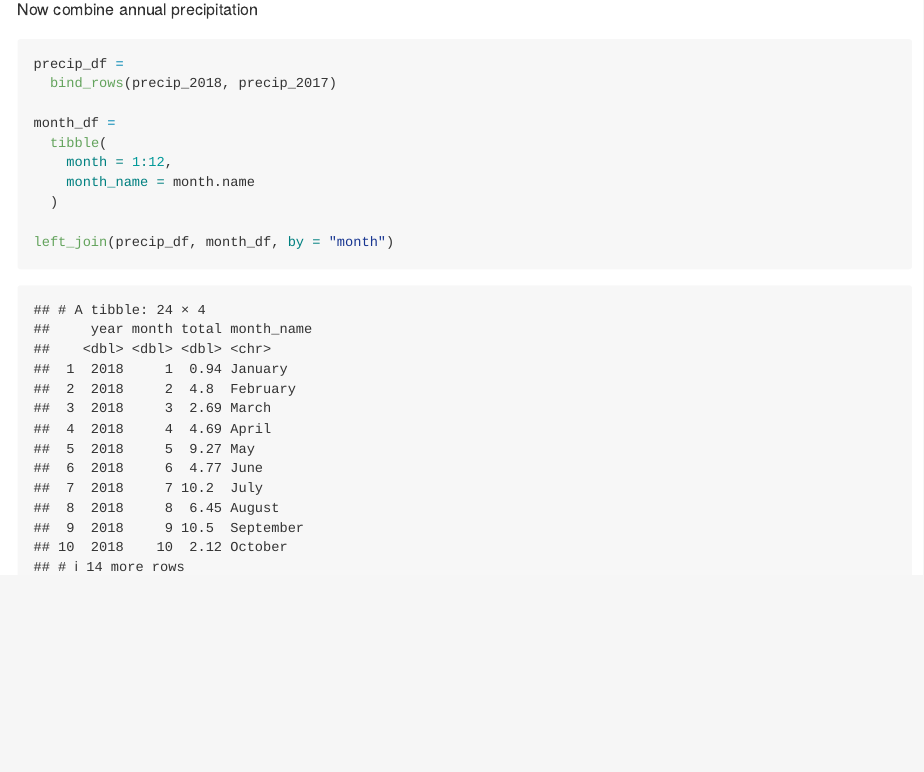
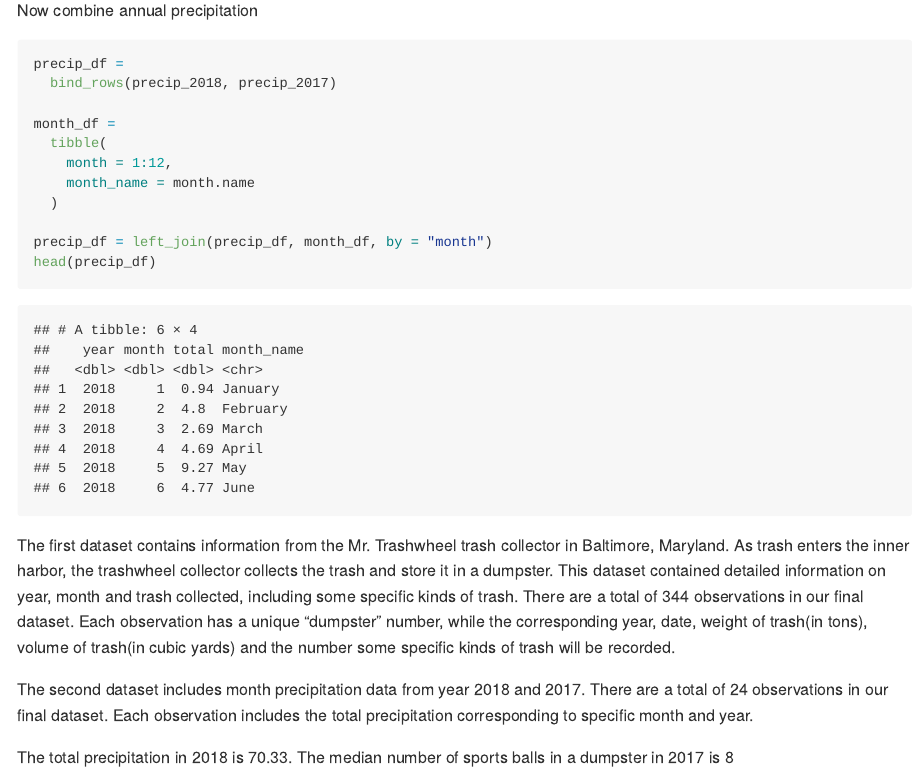
Before and after one commit to Wenbofei/p8105_hw2_wf, an R Markdown document (p8105_hw2_wf2270.Rmd): the page in a window 1100 px wide, from 980 px down before the commit and from 1310 px down after it, so that both start at the same text. Rendered offline with R 4.5, knitr and Pandoc, with nearby package versions; both versions are drawn in the output format of the newer one; column names are cleaned by a stand-in for the janitor package.

Commit message:
problem 1 finished

````diff
--- a/p8105_hw2_wf2270.Rmd
+++ b/p8105_hw2_wf2270.Rmd
@@ -2,7 +2,7 @@
 title: "P8105 HW2"
 author: "Wenbo Fei"
 date: "9/29/2020"
-output: git_document
+output: github_document
 ---
 
 ```{r setup, include=FALSE}
@@ -63,5 +65,12 @@ month_df =
     month_name = month.name
   )
 
-left_join(precip_df, month_df, by = "month")
+precip_df = left_join(precip_df, month_df, by = "month")
+head(precip_df)
 ```
+
+The first dataset contains information from the Mr. Trashwheel trash collector in Baltimore, Maryland. As trash enters the inner harbor, the trashwheel collector collects the trash and store it in a dumpster. This dataset contained detailed information on year, month and trash collected, including some specific kinds of trash. There are a total of `r nrow(trashwheel_df)` observations in our final dataset. Each observation has a unique "dumpster" number, while the corresponding year, date, weight of trash(in tons), volume of trash(in cubic yards) and the number some specific kinds of trash will be recorded.
+
+The second dataset includes month precipitation data from year 2018 and 2017. There are a total of `r nrow(precip_df)` observations in our final dataset. Each observation includes the total precipitation corresponding to specific month and year.
+
+The total precipitation in 2018 is `r sum(pull(precip_2018, total))`. The median number of sports balls in a dumpster in 2017 is `r median(pull(subset(trashwheel_df, year = 2017), sports_balls))`
````
Also changed, not shown: p8105_hw2_wf2270.md (added), p8105_hw2_wf2270.Rmd (2 more changed lines).
